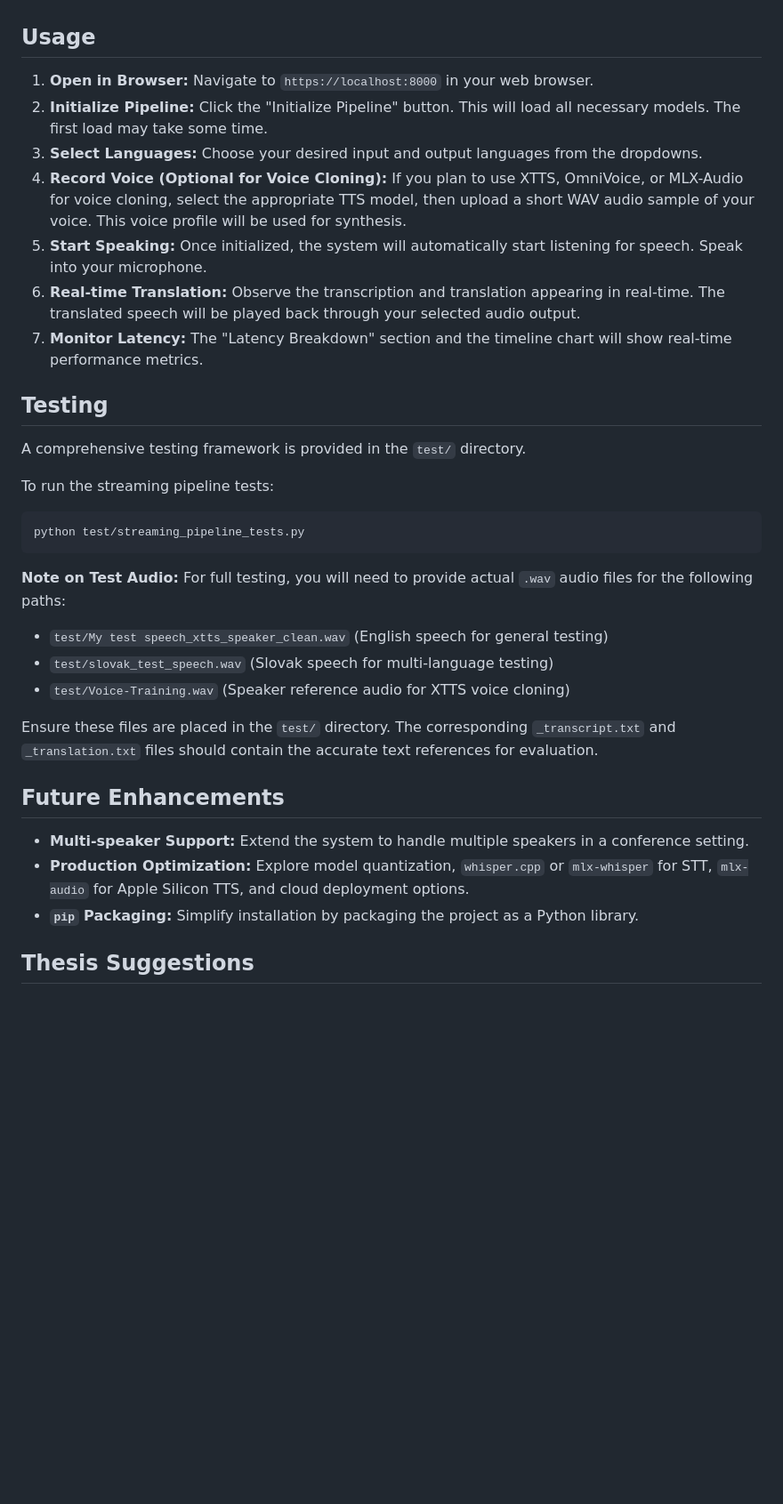
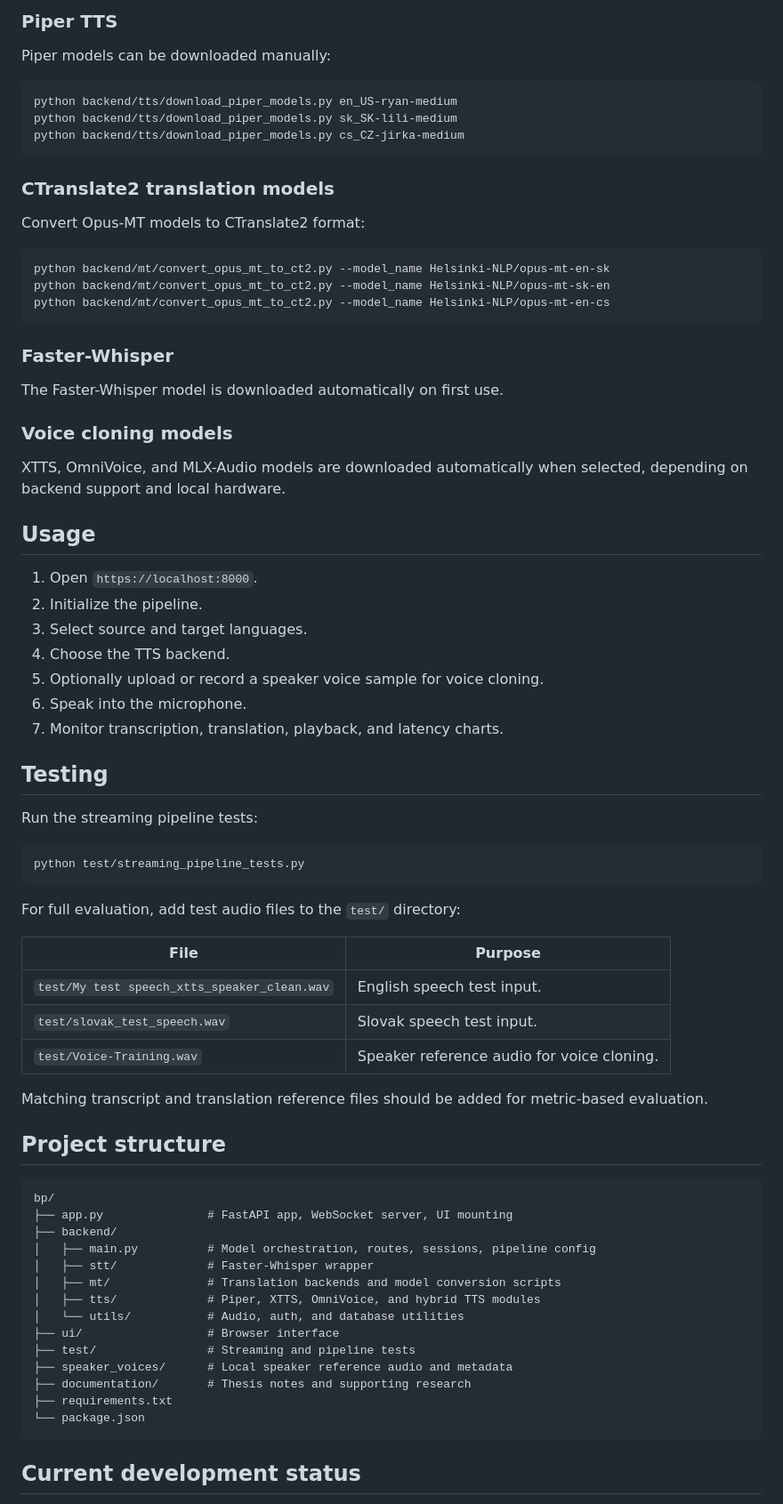
Before and after one commit to brusnyak/bp, a Markdown page: README.md, the part around one of its changes. Shown at 89% size. Drawn GitHub-style; blank space fills up the shorter version.

Commit message:
Revise README for clarity and additional details
Updated project overview, features, and setup instructions in README.md to enhance clarity and provide additional context.

````diff
--- a/README.md
+++ b/README.md
@@ -116,38 +205,77 @@ Audio Stream (Frontend) -> VAD -> STT (FasterWhisper) -> MT (CTranslate2 Opus-MT
+### Piper TTS
+
+Piper models can be downloaded manually:
+
+```bash
+python backend/tts/download_piper_models.py en_US-ryan-medium
+python backend/tts/download_piper_models.py sk_SK-lili-medium
+python backend/tts/download_piper_models.py cs_CZ-jirka-medium
+```
+
+### CTranslate2 translation models
+
+Convert Opus-MT models to CTranslate2 format:
+
+```bash
+python backend/mt/convert_opus_mt_to_ct2.py --model_name Helsinki-NLP/opus-mt-en-sk
+python backend/mt/convert_opus_mt_to_ct2.py --model_name Helsinki-NLP/opus-mt-sk-en
+python backend/mt/convert_opus_mt_to_ct2.py --model_name Helsinki-NLP/opus-mt-en-cs
+```
+
+### Faster-Whisper
+
+The Faster-Whisper model is downloaded automatically on first use.
+
+### Voice cloning models
+
+XTTS, OmniVoice, and MLX-Audio models are downloaded automatically when selected, depending on backend support and local hardware.
 
 ## Usage
 
-1.  **Open in Browser:** Navigate to `https://localhost:8000` in your web browser.
-2.  **Initialize Pipeline:** Click the "Initialize Pipeline" button. This will load all necessary models. The first load may take some time.
-3.  **Select Languages:** Choose your desired input and output languages from the dropdowns.
-4.  **Record Voice (Optional for Voice Cloning):** If you plan to use XTTS, OmniVoice, or MLX-Audio for voice cloning, select the appropriate TTS model, then upload a short WAV audio sample of your voice. This voice profile will be used for synthesis.
-5.  **Start Speaking:** Once initialized, the system will automatically start listening for speech. Speak into your microphone.
-6.  **Real-time Translation:** Observe the transcription and translation appearing in real-time. The translated speech will be played back through your selected audio output.
-7.  **Monitor Latency:** The "Latency Breakdown" section and the timeline chart will show real-time performance metrics.
+1. Open `https://localhost:8000`.
+2. Initialize the pipeline.
+3. Select source and target languages.
+4. Choose the TTS backend.
+5. Optionally upload or record a speaker voice sample for voice cloning.
+6. Speak into the microphone.
+7. Monitor transcription, translation, playback, and latency charts.
 
 ## Testing
 
-A comprehensive testing framework is provided in the `test/` directory.
-
-To run the streaming pipeline tests:
+Run the streaming pipeline tests:
 
 ```bash
 python test/streaming_pipeline_tests.py
 ```
 
-**Note on Test Audio:**
-For full testing, you will need to provide actual `.wav` audio files for the following paths:
+For full evaluation, add test audio files to the `test/` directory:
 
-- `test/My test speech_xtts_speaker_clean.wav` (English speech for general testing)
-- `test/slovak_test_speech.wav` (Slovak speech for multi-language testing)
-- `test/Voice-Training.wav` (Speaker reference audio for XTTS voice cloning)
+| File | Purpose |
+| --- | --- |
+| `test/My test speech_xtts_speaker_clean.wav` | English speech test input. |
+| `test/slovak_test_speech.wav` | Slovak speech test input. |
+| `test/Voice-Training.wav` | Speaker reference audio for voice cloning. |
 
-Ensure these files are placed in the `test/` directory. The corresponding `_transcript.txt` and `_translation.txt` files should contain the accurate text references for evaluation.
+Matching transcript and translation reference files should be added for metric-based evaluation.
 
-## Future Enhancements
+## Project structure
 
-- **Multi-speaker Support:** Extend the system to handle multiple speakers in a conference setting.
-- **Production Optimization:** Explore model quantization, `whisper.cpp` or `mlx-whisper` for STT, `mlx-audio` for Apple Silicon TTS, and cloud deployment options.
-- **`pip` Packaging:** Simplify installation by packaging the project as a Python library.
+```text
+bp/
+├── app.py               # FastAPI app, WebSocket server, UI mounting
+├── backend/
+│   ├── main.py          # Model orchestration, routes, sessions, pipeline config
+│   ├── stt/             # Faster-Whisper wrapper
+│   ├── mt/              # Translation backends and model conversion scripts
+│   ├── tts/             # Piper, XTTS, OmniVoice, and hybrid TTS modules
+│   └── utils/           # Audio, auth, and database utilities
+├── ui/                  # Browser interface
+├── test/                # Streaming and pipeline tests
+├── speaker_voices/      # Local speaker reference audio and metadata
+├── documentation/       # Thesis notes and supporting research
+├── requirements.txt
+└── package.json
+```
 
-## Thesis Suggestions
+## Current development status
 
````
Also changed, not shown: other parts of README.md (+192 -103 lines).
